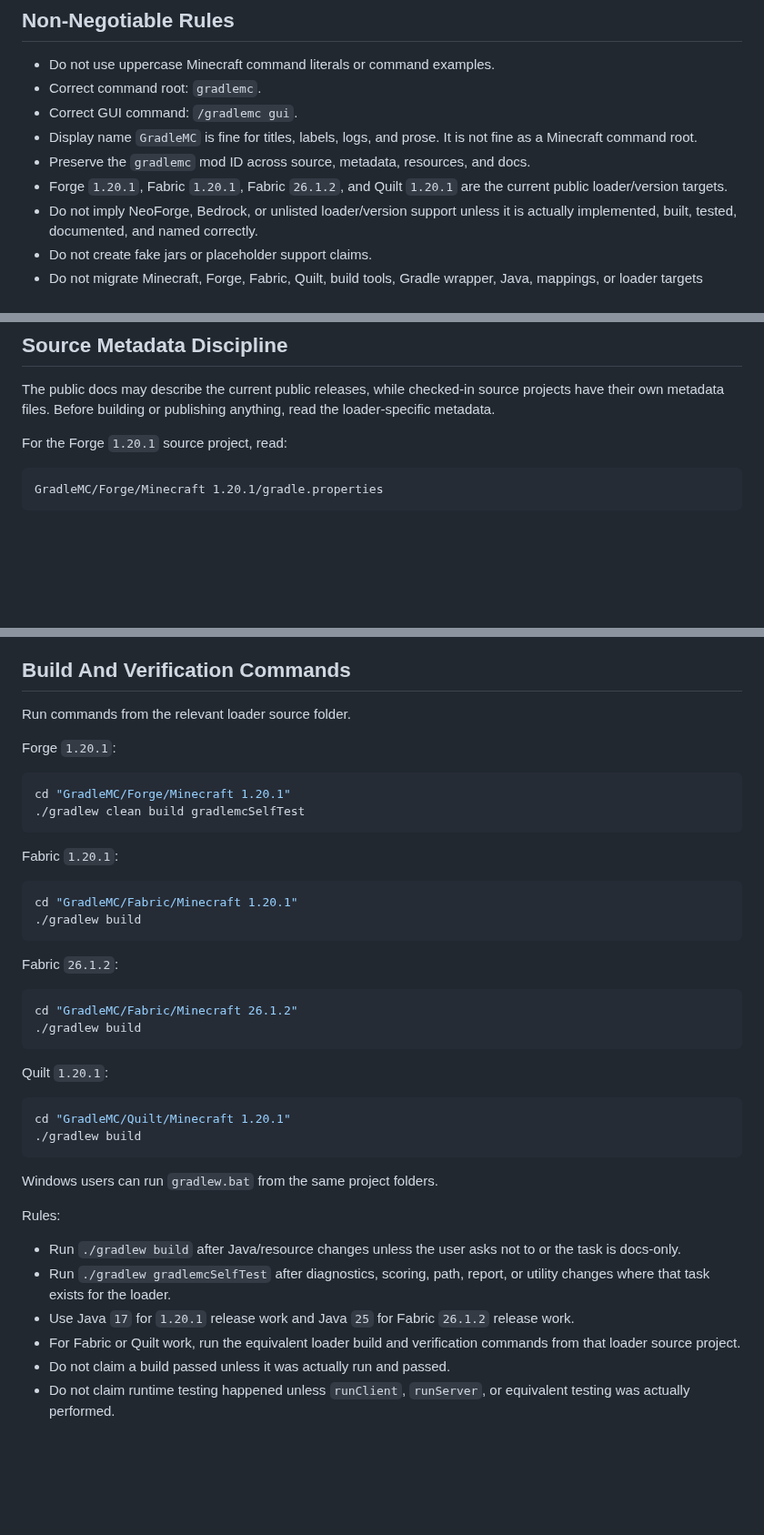
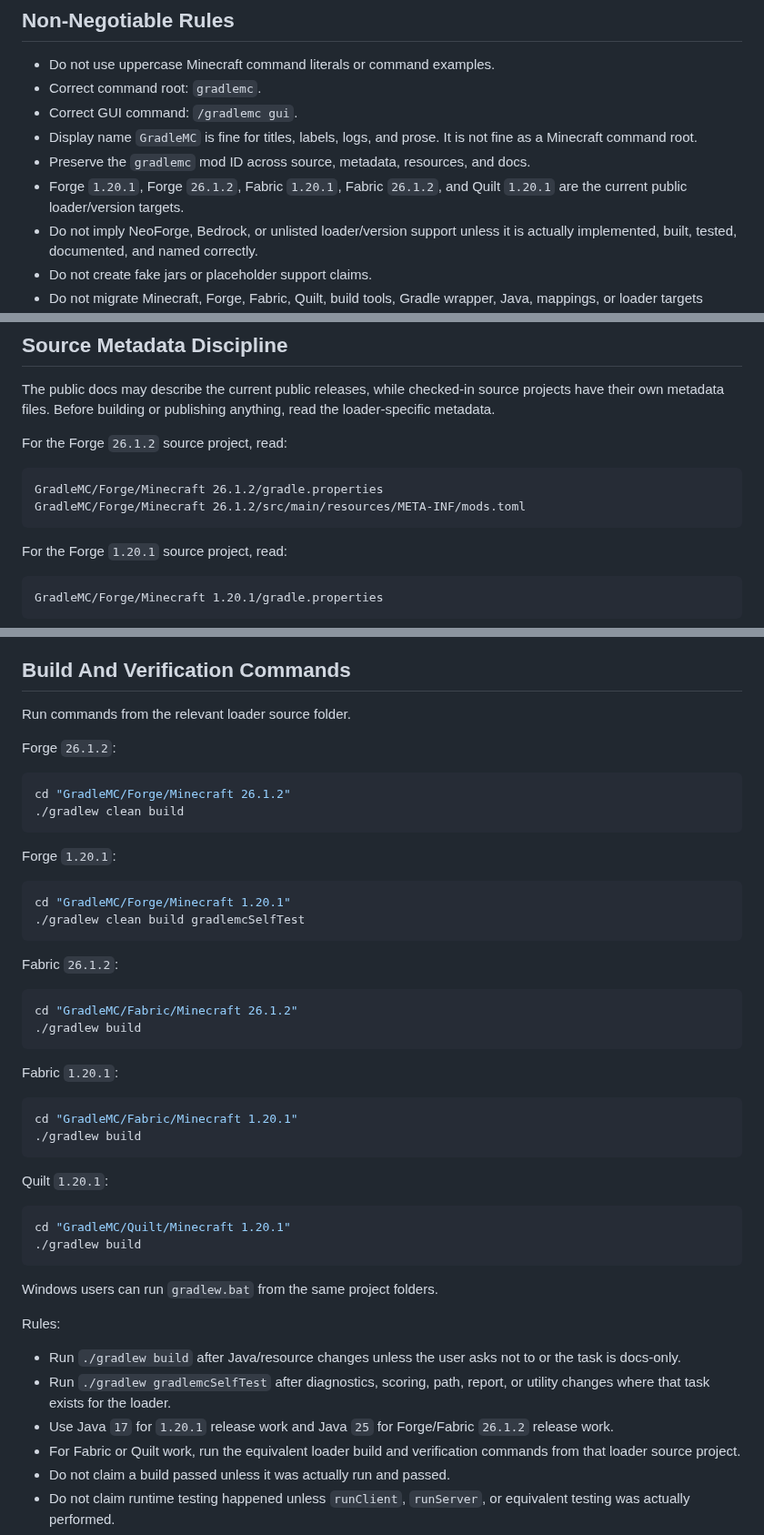
Before and after one commit to SoumyajitXD/GradleMC, a Markdown page: AGENTS.md, 3 parts joined by grey strips. Shown at 91% size. Rendered like a GitHub page; blank space fills up the shorter version.

````diff
--- a/AGENTS.md
+++ b/AGENTS.md
@@ -70,7 +79,7 @@ Do not resurrect stale `SOURCE CODE/` paths. That folder was removed from the cu
 - Correct GUI command: `/gradlemc gui`.
 - Display name `GradleMC` is fine for titles, labels, logs, and prose. It is not fine as a Minecraft command root.
 - Preserve the `gradlemc` mod ID across source, metadata, resources, and docs.
-- Forge `1.20.1`, Fabric `1.20.1`, Fabric `26.1.2`, and Quilt `1.20.1` are the current public loader/version targets.
+- Forge `1.20.1`, Forge `26.1.2`, Fabric `1.20.1`, Fabric `26.1.2`, and Quilt `1.20.1` are the current public loader/version targets.
 - Do not imply NeoForge, Bedrock, or unlisted loader/version support unless it is actually implemented, built, tested, documented, and named correctly.
 - Do not create fake jars or placeholder support claims.
 - Do not migrate Minecraft, Forge, Fabric, Quilt, build tools, Gradle wrapper, Java, mappings, or loader targets without explicit user instruction.
@@ -85,6 +94,13 @@ Do not resurrect stale `SOURCE CODE/` paths. That folder was removed from the cu
 ## Source Metadata Discipline
 
 The public docs may describe the current public releases, while checked-in source projects have their own metadata files. Before building or publishing anything, read the loader-specific metadata.
+
+For the Forge `26.1.2` source project, read:
+
+```text
+GradleMC/Forge/Minecraft 26.1.2/gradle.properties
+GradleMC/Forge/Minecraft 26.1.2/src/main/resources/META-INF/mods.toml
+```
 
 For the Forge `1.20.1` source project, read:
 
@@ -116,6 +132,13 @@ If source metadata, public docs, release notes, and artifact name disagree, stop
 
 Run commands from the relevant loader source folder.
 
+Forge `26.1.2`:
+
+```sh
+cd "GradleMC/Forge/Minecraft 26.1.2"
+./gradlew clean build
+```
+
 Forge `1.20.1`:
 
 ```sh
@@ -123,17 +146,17 @@ cd "GradleMC/Forge/Minecraft 1.20.1"
 ./gradlew clean build gradlemcSelfTest
 ```
 
+Fabric `26.1.2`:
+
+```sh
+cd "GradleMC/Fabric/Minecraft 26.1.2"
+./gradlew build
+```
+
 Fabric `1.20.1`:
 
 ```sh
 cd "GradleMC/Fabric/Minecraft 1.20.1"
-./gradlew build
-```
-
-Fabric `26.1.2`:
-
-```sh
-cd "GradleMC/Fabric/Minecraft 26.1.2"
 ./gradlew build
 ```
 
@@ -150,7 +173,7 @@ Rules:
 
 - Run `./gradlew build` after Java/resource changes unless the user asks not to or the task is docs-only.
 - Run `./gradlew gradlemcSelfTest` after diagnostics, scoring, path, report, or utility changes where that task exists for the loader.
-- Use Java `17` for `1.20.1` release work and Java `25` for Fabric `26.1.2` release work.
+- Use Java `17` for `1.20.1` release work and Java `25` for Forge/Fabric `26.1.2` release work.
 - For Fabric or Quilt work, run the equivalent loader build and verification commands from that loader source project.
 - Do not claim a build passed unless it was actually run and passed.
 - Do not claim runtime testing happened unless `runClient`, `runServer`, or equivalent testing was actually performed.
````
Also changed, not shown: other parts of AGENTS.md (+19 -9 lines).
